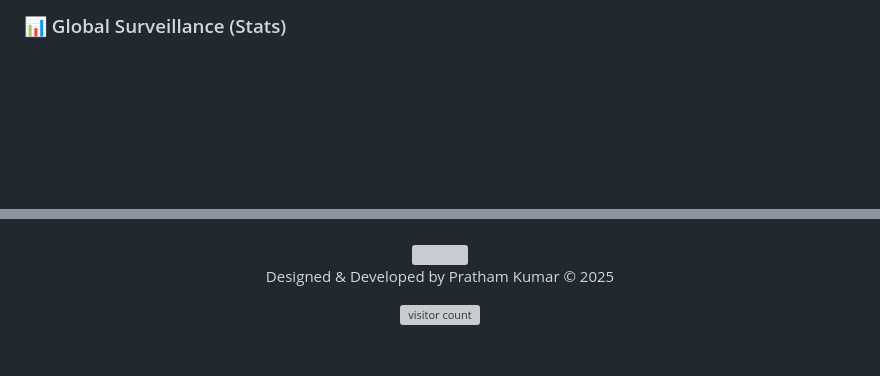
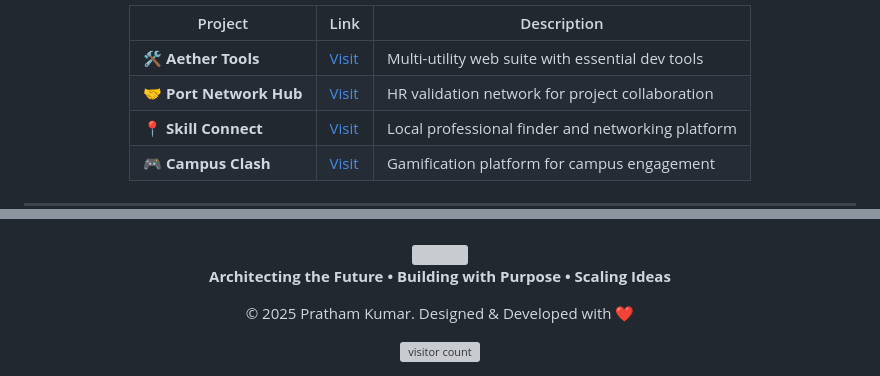
Before and after one commit to rajpratham1/rajpratham1, a Markdown page: README.md, 2 parts joined by grey strips. Rendered like a GitHub page; blank space fills up the shorter version; grey boxes are pictures that could not be loaded.

```diff
--- a/README.md
+++ b/README.md
@@ -146,3 +181,8 @@ A poetic saga of Radha and Krishna's divine love, devotion, and separation.
 
-### 📊 Global Surveillance (Stats)
+| Project | Link | Description |
+|---------|------|-------------|
+| 🛠️ **Aether Tools** | [Visit](https://rajpratham1.github.io/Aether-Tools/) | Multi-utility web suite with essential dev tools |
+| 🤝 **Port Network Hub** | [Visit](https://project-port-network-hub.lovable.app/register) | HR validation network for project collaboration |
+| 📍 **Skill Connect** | [Visit](https://skillconnect-india-finder.lovable.app/) | Local professional finder and networking platform |
+| 🎮 **Campus Clash** | [Visit](https://v0-campus-clash-game.vercel.app/) | Gamification platform for campus engagement |
 
@@ -177,6 +261,7 @@ If my open-source work or books have helped you, fuel my next commit with a coff
 
 <div align="center">
 <img src="https://capsule-render.vercel.app/api?type=waving&color=0f172a&height=100&section=footer"/>
-<p align="center">Designed & Developed by Pratham Kumar © 2025</p>
+<p><strong>Architecting the Future • Building with Purpose • Scaling Ideas</strong></p>
+<p>© 2025 Pratham Kumar. Designed & Developed with ❤️</p>
 <img src="https://profile-counter.glitch.me/rajpratham1/count.svg" alt="visitor count" />
 </div>
```
Also changed, not shown: other parts of README.md (+194 -115 lines).
